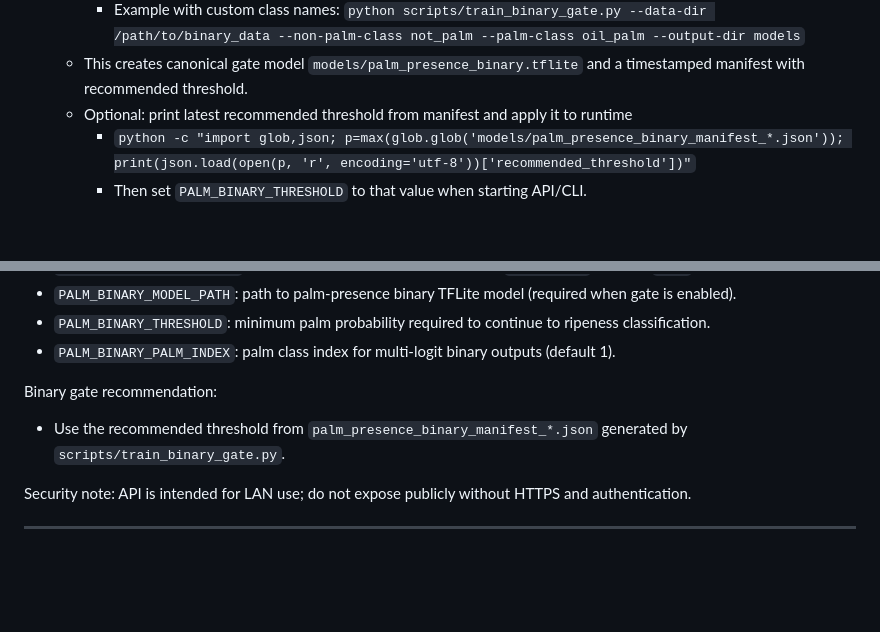
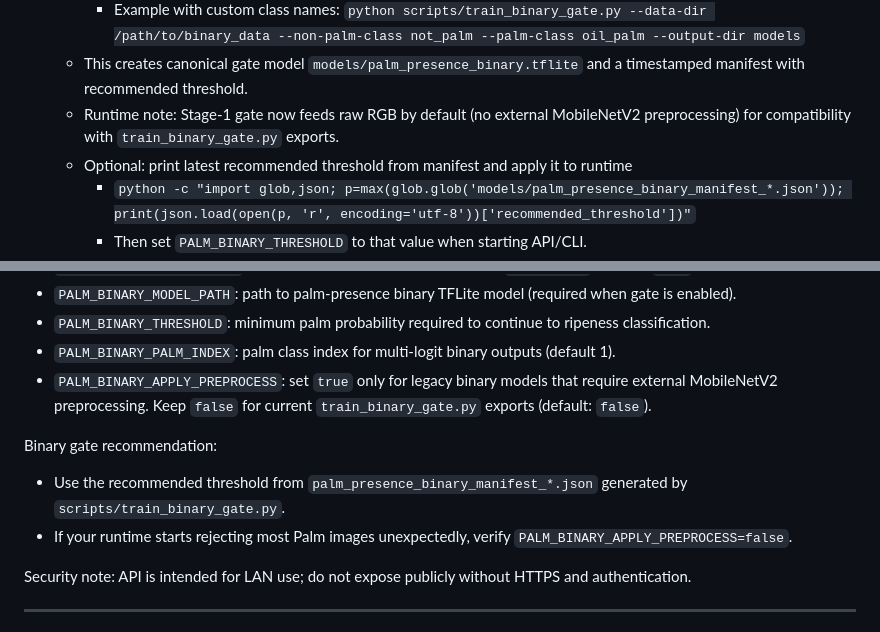
Before and after one commit to JeffYeo0406/PSM_PalmFruitRipenessClassificationSystem, a Markdown page: README.md, 2 parts joined by grey strips. Rendered like a GitHub page; blank space fills up the shorter version.

Commit message:
feat: Update README with runtime notes for binary gate model and preprocessing settings

```diff
--- a/README.md
+++ b/README.md
@@ -82,6 +82,7 @@ Use the lightweight Flask service to accept multipart image uploads from a phone
 	  - Windows PowerShell: `python scripts/train_binary_gate.py --data-dir "C:\path\to\binary_data" --output-dir models`
 	  - Example with custom class names: `python scripts/train_binary_gate.py --data-dir /path/to/binary_data --non-palm-class not_palm --palm-class oil_palm --output-dir models`
 	- This creates canonical gate model `models/palm_presence_binary.tflite` and a timestamped manifest with recommended threshold.
+	- Runtime note: Stage-1 gate now feeds raw RGB by default (no external MobileNetV2 preprocessing) for compatibility with `train_binary_gate.py` exports.
 	- Optional: print latest recommended threshold from manifest and apply it to runtime
 	  - `python -c "import glob,json; p=max(glob.glob('models/palm_presence_binary_manifest_*.json')); print(json.load(open(p, 'r', encoding='utf-8'))['recommended_threshold'])"`
 	  - Then set `PALM_BINARY_THRESHOLD` to that value when starting API/CLI.
@@ -137,9 +138,11 @@ Environment variables
 - `PALM_BINARY_MODEL_PATH`: path to palm-presence binary TFLite model (required when gate is enabled).
 - `PALM_BINARY_THRESHOLD`: minimum palm probability required to continue to ripeness classification.
 - `PALM_BINARY_PALM_INDEX`: palm class index for multi-logit binary outputs (default 1).
+- `PALM_BINARY_APPLY_PREPROCESS`: set `true` only for legacy binary models that require external MobileNetV2 preprocessing. Keep `false` for current `train_binary_gate.py` exports (default: `false`).
 
 Binary gate recommendation:
 - Use the recommended threshold from `palm_presence_binary_manifest_*.json` generated by `scripts/train_binary_gate.py`.
+- If your runtime starts rejecting most Palm images unexpectedly, verify `PALM_BINARY_APPLY_PREPROCESS=false`.
 
 Security note: API is intended for LAN use; do not expose publicly without HTTPS and authentication.
 
```
